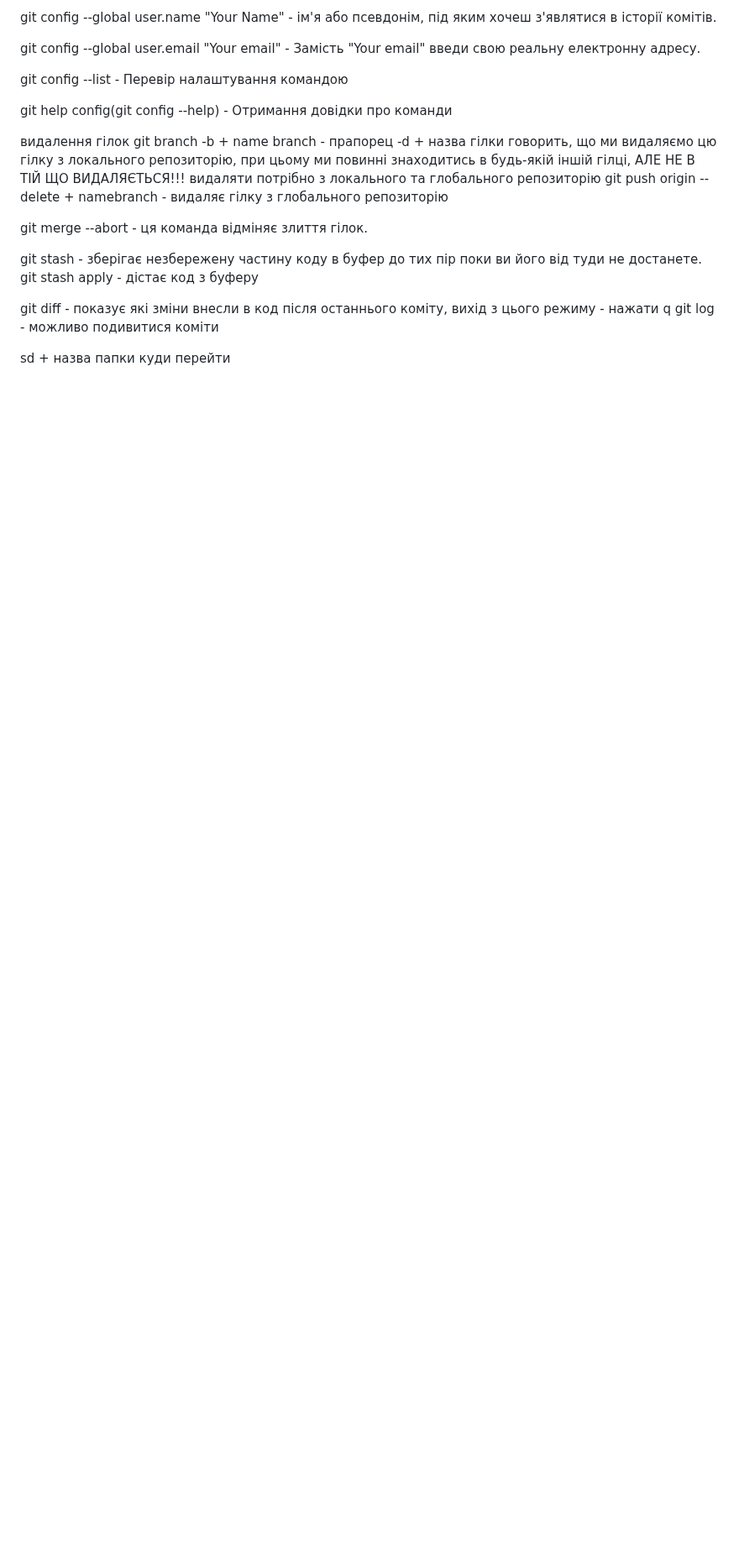
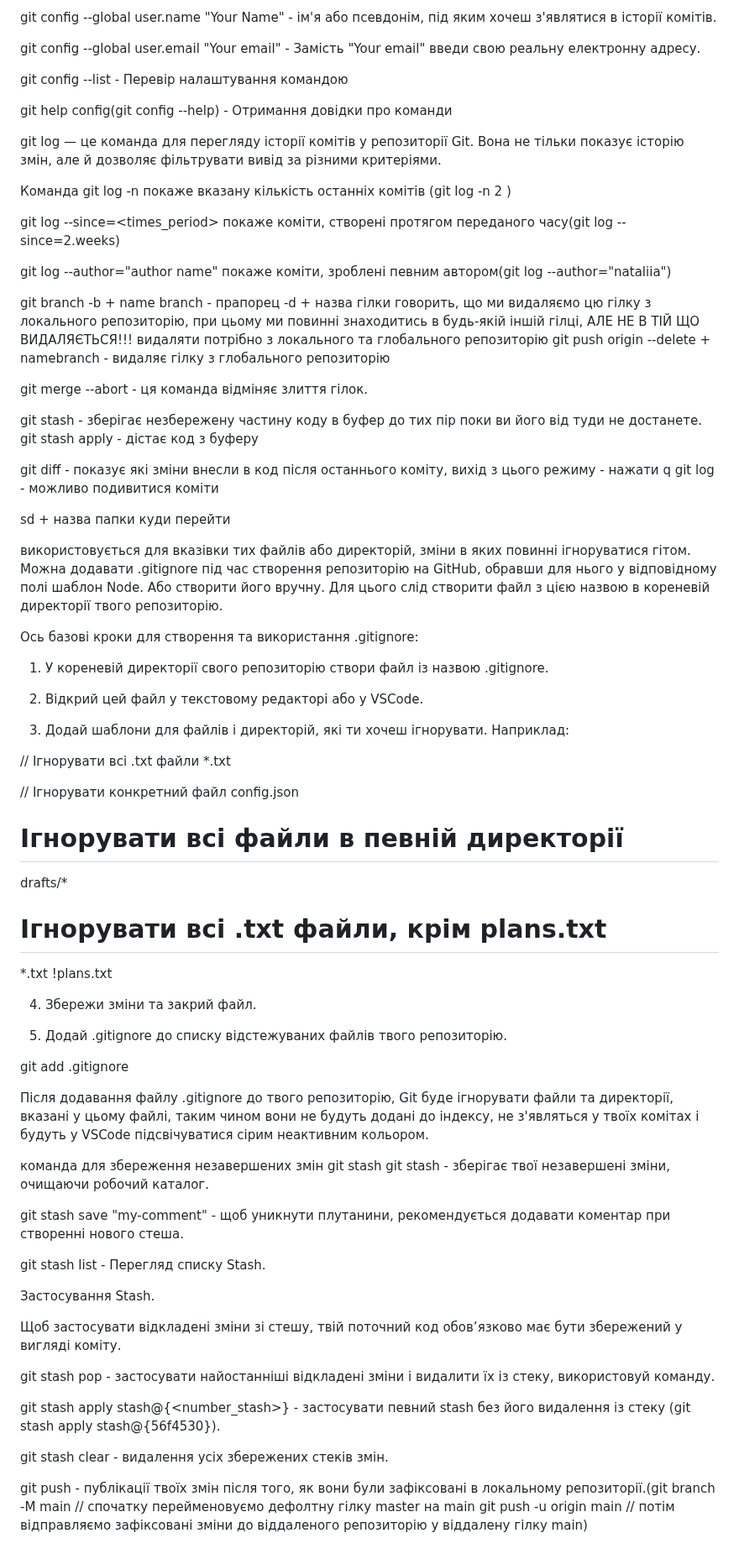
Before and after one commit to NovichokUA/discription.githab, a Markdown page: README.md, the part around one of its changes. Shown at 84% size. Rendered like a GitHub page; blank space fills up the shorter version.

Commit message:
add info to git

```diff
--- a/README.md
+++ b/README.md
@@ -22,7 +23,18 @@ git config --list - Перевір налаштування командою
 
 git help config(git config --help) - Отримання довідки про команди
 
-видалення гілок
+git log — це команда для перегляду історії комітів у репозиторії Git. Вона не тільки показує історію змін, але й дозволяє фільтрувати вивід за різними критеріями.
+
+Команда git log -n <quantity> покаже вказану кількість останніх комітів (git log -n 2 )
+
+git log --since=<times_period> покаже коміти, створені протягом переданого часу(git log --since=2.weeks)
+
+git log --author="author name" покаже коміти, зроблені певним автором(git log --author="nataliia")
+
+<!--  -->
+
+<!-- видалення гілок -->
+
 git branch -b + name branch - прапорец -d + назва гілки говорить, що ми видаляємо цю гілку з локального репозиторію, при цьому ми повинні знаходитись в будь-якій іншій гілці, АЛЕ НЕ В ТІЙ ЩО ВИДАЛЯЄТЬСЯ!!! видаляти потрібно з локального та глобального репозиторію
 git push origin --delete + namebranch - видаляє гілку з глобального репозиторію
 
@@ -35,3 +47,70 @@ git diff - показує які зміни внесли в код після о
 git log - можливо подивитися коміти
 
 sd + назва папки куди перейти
+
+<!--  -->
+<!--  -->
+<!--  -->
+<!-- Файл .gitignore -->
+
+використовується для вказівки тих файлів або директорій, зміни в яких повинні ігноруватися гітом.
+Можна додавати .gitignore під час створення репозиторію на GitHub, обравши для нього у відповідному полі шаблон Node. Або створити його вручну. Для цього слід створити файл з цією назвою в кореневій директорії твого репозиторію.
+
+Ось базові кроки для створення та використання .gitignore:
+
+1. У кореневій директорії свого репозиторію створи файл із назвою .gitignore.
+
+2. Відкрий цей файл у текстовому редакторі або у VSCode.
+
+3. Додай шаблони для файлів і директорій, які ти хочеш ігнорувати. Наприклад:
+
+// Ігнорувати всі .txt файли
+\*.txt
+
+// Ігнорувати конкретний файл
+config.json
+
+# Ігнорувати всі файли в певній директорії
+
+drafts/\*
+
+# Ігнорувати всі .txt файли, крім plans.txt
+
+\*.txt
+!plans.txt
+
+4. Збережи зміни та закрий файл.
+
+5. Додай .gitignore до списку відстежуваних файлів твого репозиторію.
+
+git add .gitignore
+
+Після додавання файлу .gitignore до твого репозиторію, Git буде ігнорувати файли та директорії, вказані у цьому файлі, таким чином вони не будуть додані до індексу, не з'являться у твоїх комітах і будуть у VSCode підсвічуватися сірим неактивним кольором.
+
+<!--  -->
+<!--  -->
+<!-- Робота зі стеком змін (Stashing) -->
+
+команда для збереження незавершених змін git stash
+git stash - зберігає твої незавершені зміни, очищаючи робочий каталог.
+
+git stash save "my-comment" - щоб уникнути плутанини, рекомендується додавати коментар при створенні нового стеша.
+
+git stash list - Перегляд списку Stash.
+
+Застосування Stash.
+
+Щоб застосувати відкладені зміни зі стешу, твій поточний код обов’язково має бути збережений у вигляді коміту.
+
+git stash pop - застосувати найостанніші відкладені зміни і видалити їх із стеку, використовуй команду.
+
+git stash apply stash@{<number_stash>} - застосувати певний stash без його видалення із стеку (git stash apply stash@{56f4530}).
+
+git stash clear - видалення усіх збережених стеків змін.
+
+<!--  -->
+<!--  -->
+<!-- Відправлення змін на GitHub -->
+
+git push - публікації твоїх змін після того, як вони були зафіксовані в локальному репозиторії.(git branch -M main // спочатку перейменовуємо дефолтну гілку master на main
+git push -u origin main // потім відправляємо зафіксовані зміни до віддаленого репозиторію у віддалену гілку main)
```
Also changed, not shown: other parts of README.md (+2 -1 lines).
